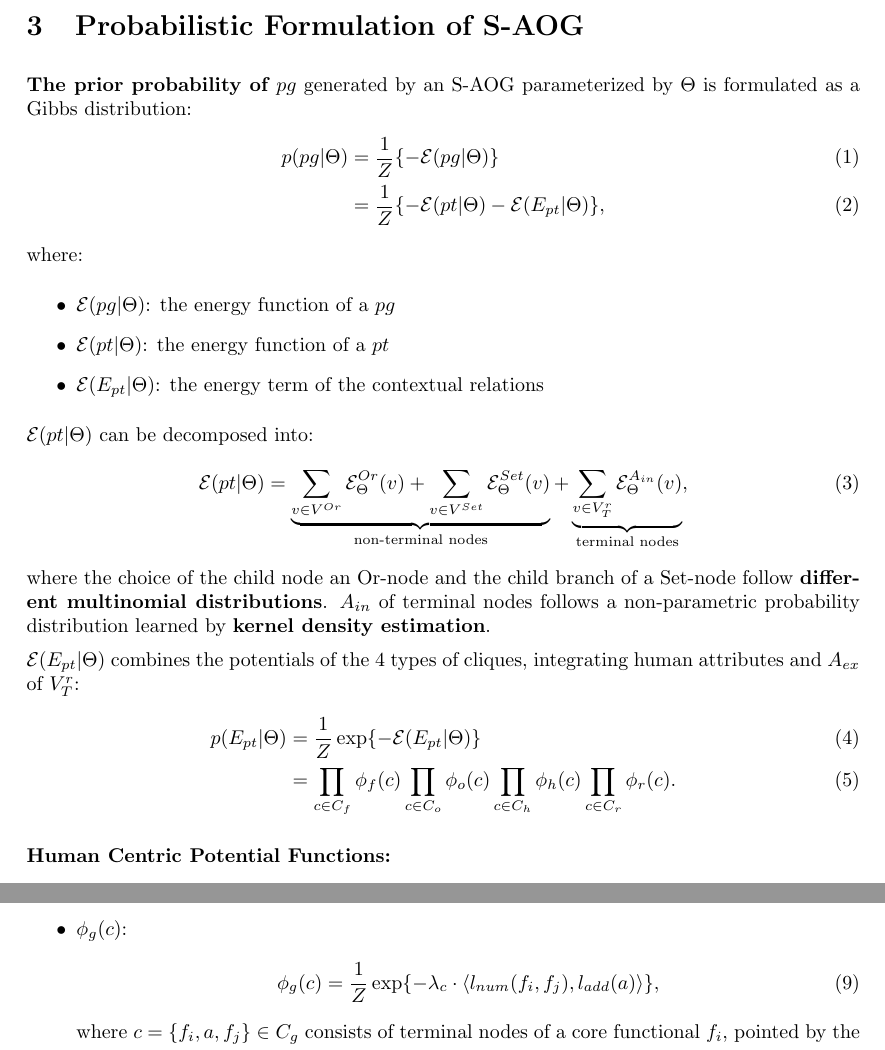
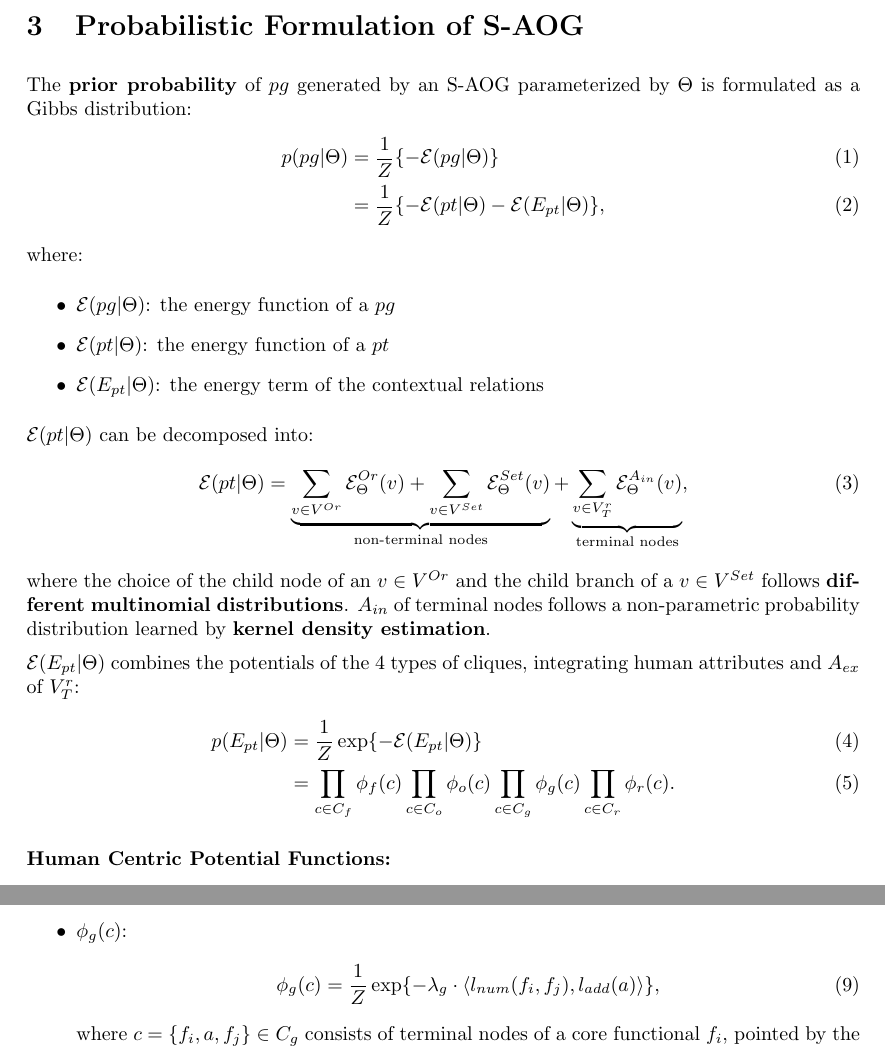
Before and after one commit to neur1n/note_ws, a LaTeX thesis (paper/2018_human_centric_synthesis/2018_human_centric_synthesis.tex): two parts of pages 5 and 6 of 11, joined at a grey line, cut so that both start at the same text. Compiled offline with pdfLaTeX.

Commit message:
paper(human-centric synthesis): minor fixes

```diff
--- a/paper/2018_human_centric_synthesis/2018_human_centric_synthesis.tex
+++ b/paper/2018_human_centric_synthesis/2018_human_centric_synthesis.tex
@@ -178,7 +178,7 @@ where:
 %%%%%%%%%%%%%%%%%%%%%%%%%%%%%%%%%%%%%%%%%%%%%%%%%%%%%%%%%%%%%%%%%%%%% Chapter 3
 \section{Probabilistic Formulation of S-AOG}%
 \label{sec:formulation}
-\textbf{The prior probability of $pg$} generated by an S-AOG parameterized by
+The \textbf{prior probability} of $pg$ generated by an S-AOG parameterized by
 $\Theta$ is formulated as a Gibbs distribution:
 %
 \begin{align}
@@ -202,9 +202,9 @@ $\mathcal{E}(pt \vert \Theta)$ can be decomposed into:
   \mathcal{E}(pt \vert \Theta) = \underbrace{\sum_{v \in V^{Or}} \mathcal{E}^{Or}_{\Theta}(v) + \sum_{v \in V^{Set}} \mathcal{E}^{Set}_{\Theta}(v)}_{\text{non-terminal nodes}} + \underbrace{\sum_{v \in V^r_T} \mathcal{E}^{A_{in}}_{\Theta}(v)}_{\text{terminal nodes}},
 \end{align}
 %
-where the choice of the child node an Or-node and the child branch of a
-Set-node follow \textbf{different multinomial distributions}. $A_{in}$ of
-terminal nodes follows a non-parametric probability distribution learned by
+where the choice of the child node of an $v \in V^{Or}$ and the child branch of
+a $v \in V^{Set}$ follows \textbf{different multinomial distributions}. $A_{in}$
+of terminal nodes follows a non-parametric probability distribution learned by
 \textbf{kernel density estimation}.
 
 $\mathcal{E}(E_{pt} \vert \Theta)$ combines the potentials of the 4 types of
@@ -212,7 +212,7 @@ cliques, integrating human attributes and $A_{ex}$ of $V^r_T$:
 %
 \begin{align}
   p(E_{pt} \vert \Theta) &= \frac{1}{Z} \exp \{-\mathcal{E}(E_{pt} \vert \Theta)\} \label{eq:4} \\
-                         &= \prod_{c \in C_f} \phi_f(c) \prod_{c \in C_o} \phi_o(c) \prod_{c \in C_h} \phi_h(c) \prod_{c \in C_r} \phi_r(c). \label{eq:5}
+                         &= \prod_{c \in C_f} \phi_f(c) \prod_{c \in C_o} \phi_o(c) \prod_{c \in C_g} \phi_g(c) \prod_{c \in C_r} \phi_r(c). \label{eq:5}
 \end{align}
 %
 
@@ -287,7 +287,7 @@ cliques, integrating human attributes and $A_{ex}$ of $V^r_T$:
     %
     \begin{align}
       \label{eq:9}
-      \phi_g(c) = \frac{1}{Z} \exp\{-\lambda_c \cdot \langle l_{num}(f_i, f_j), l_{add}(a) \rangle\},
+      \phi_g(c) = \frac{1}{Z} \exp\{-\lambda_g \cdot \langle l_{num}(f_i, f_j), l_{add}(a) \rangle\},
     \end{align}
     %
     where $c = \{f_i, a, f_j\} \in C_g$ consists of terminal nodes of a core
```
Also changed, not shown: paper/2018_human_centric_synthesis/2018_human_centric_synthesis.tex (11 more changed lines), 1 other file.
